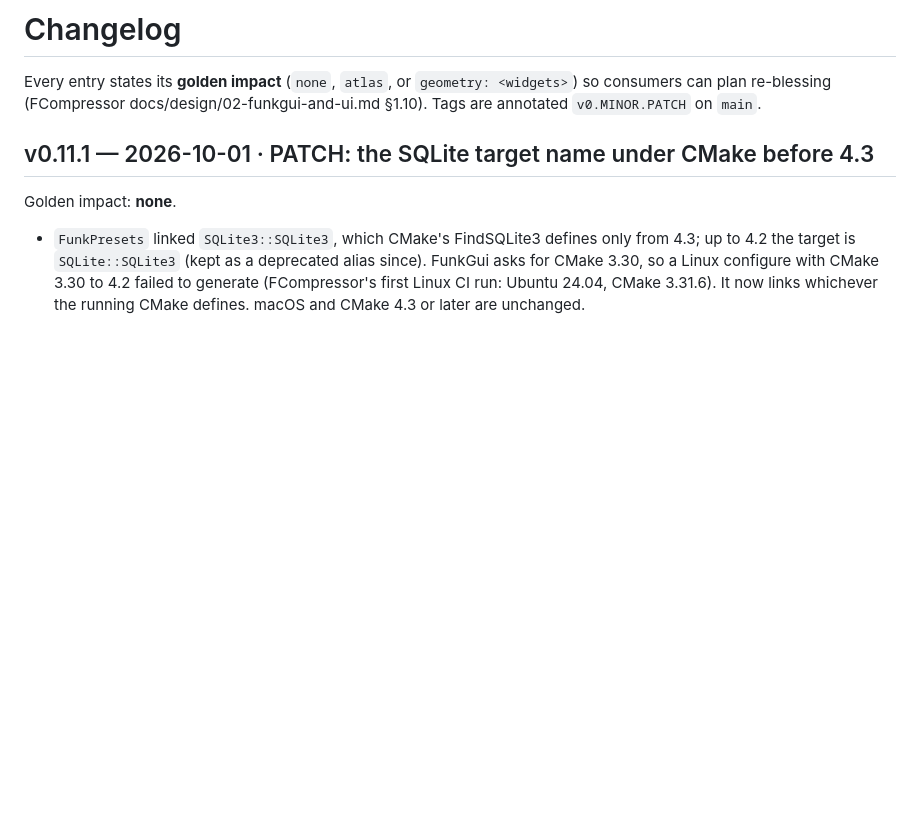
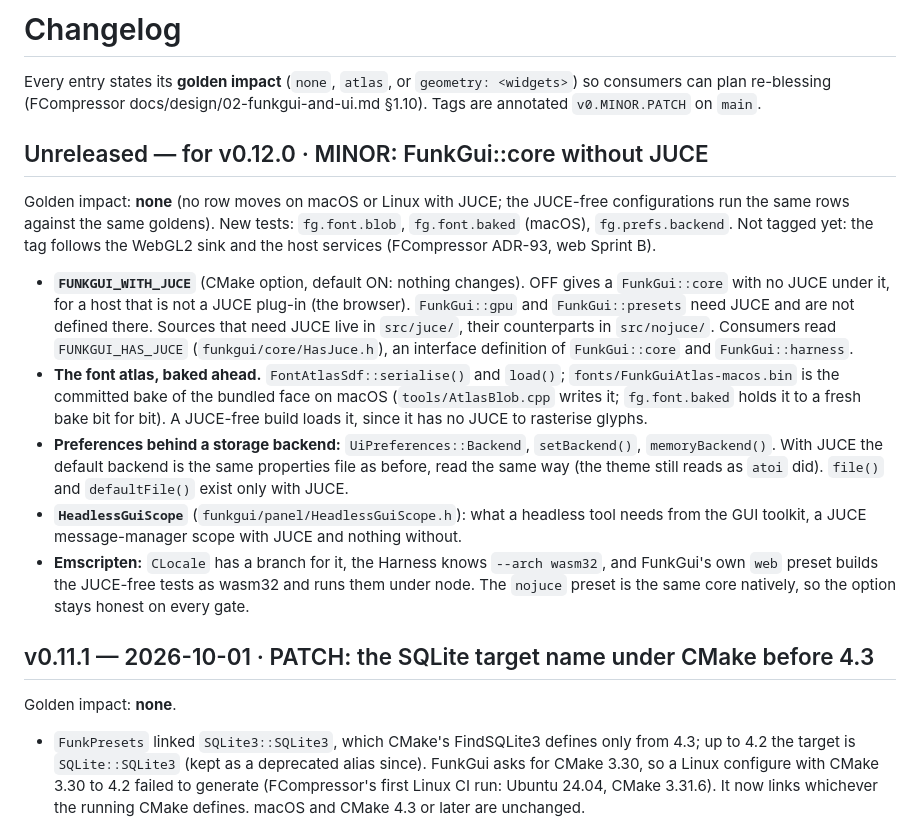
Before and after one commit to Snipet/FunkGui, a Markdown page: CHANGELOG.md, the part around the change. Rendered like a GitHub page; blank space fills up the shorter version.

Commit message:
CHANGELOG: the JUCE-free core, unreleased (for v0.12.0)
Co-Authored-By: Claude Opus 5.5 <noreply@anthropic.com>

```diff
--- a/CHANGELOG.md
+++ b/CHANGELOG.md
@@ -2,6 +2,28 @@
 
 Every entry states its **golden impact** (`none`, `atlas`, or `geometry: <widgets>`) so consumers can plan
 re-blessing (FCompressor docs/design/02-funkgui-and-ui.md §1.10). Tags are annotated `v0.MINOR.PATCH` on `main`.
+
+## Unreleased — for v0.12.0 · MINOR: FunkGui::core without JUCE
+
+Golden impact: **none** (no row moves on macOS or Linux with JUCE; the JUCE-free configurations run the same rows
+against the same goldens). New tests: `fg.font.blob`, `fg.font.baked` (macOS), `fg.prefs.backend`. Not tagged yet: the
+tag follows the WebGL2 sink and the host services (FCompressor ADR-93, web Sprint B).
+
+- **`FUNKGUI_WITH_JUCE`** (CMake option, default ON: nothing changes). OFF gives a `FunkGui::core` with no JUCE under
+  it, for a host that is not a JUCE plug-in (the browser). `FunkGui::gpu` and `FunkGui::presets` need JUCE and are not
+  defined there. Sources that need JUCE live in `src/juce/`, their counterparts in `src/nojuce/`. Consumers read
+  `FUNKGUI_HAS_JUCE` (`funkgui/core/HasJuce.h`), an interface definition of `FunkGui::core` and `FunkGui::harness`.
+- **The font atlas, baked ahead.** `FontAtlasSdf::serialise()` and `load()`; `fonts/FunkGuiAtlas-macos.bin` is the
+  committed bake of the bundled face on macOS (`tools/AtlasBlob.cpp` writes it; `fg.font.baked` holds it to a fresh
+  bake bit for bit). A JUCE-free build loads it, since it has no JUCE to rasterise glyphs.
+- **Preferences behind a storage backend:** `UiPreferences::Backend`, `setBackend()`, `memoryBackend()`. With JUCE
+  the default backend is the same properties file as before, read the same way (the theme still reads as `atoi`
+  did). `file()` and `defaultFile()` exist only with JUCE.
+- **`HeadlessGuiScope`** (`funkgui/panel/HeadlessGuiScope.h`): what a headless tool needs from the GUI toolkit, a
+  JUCE message-manager scope with JUCE and nothing without.
+- **Emscripten:** `CLocale` has a branch for it, the Harness knows `--arch wasm32`, and FunkGui's own `web` preset
+  builds the JUCE-free tests as wasm32 and runs them under node. The `nojuce` preset is the same core natively, so the
+  option stays honest on every gate.
 
 ## v0.11.1 — 2026-10-01 · PATCH: the SQLite target name under CMake before 4.3
 
```
